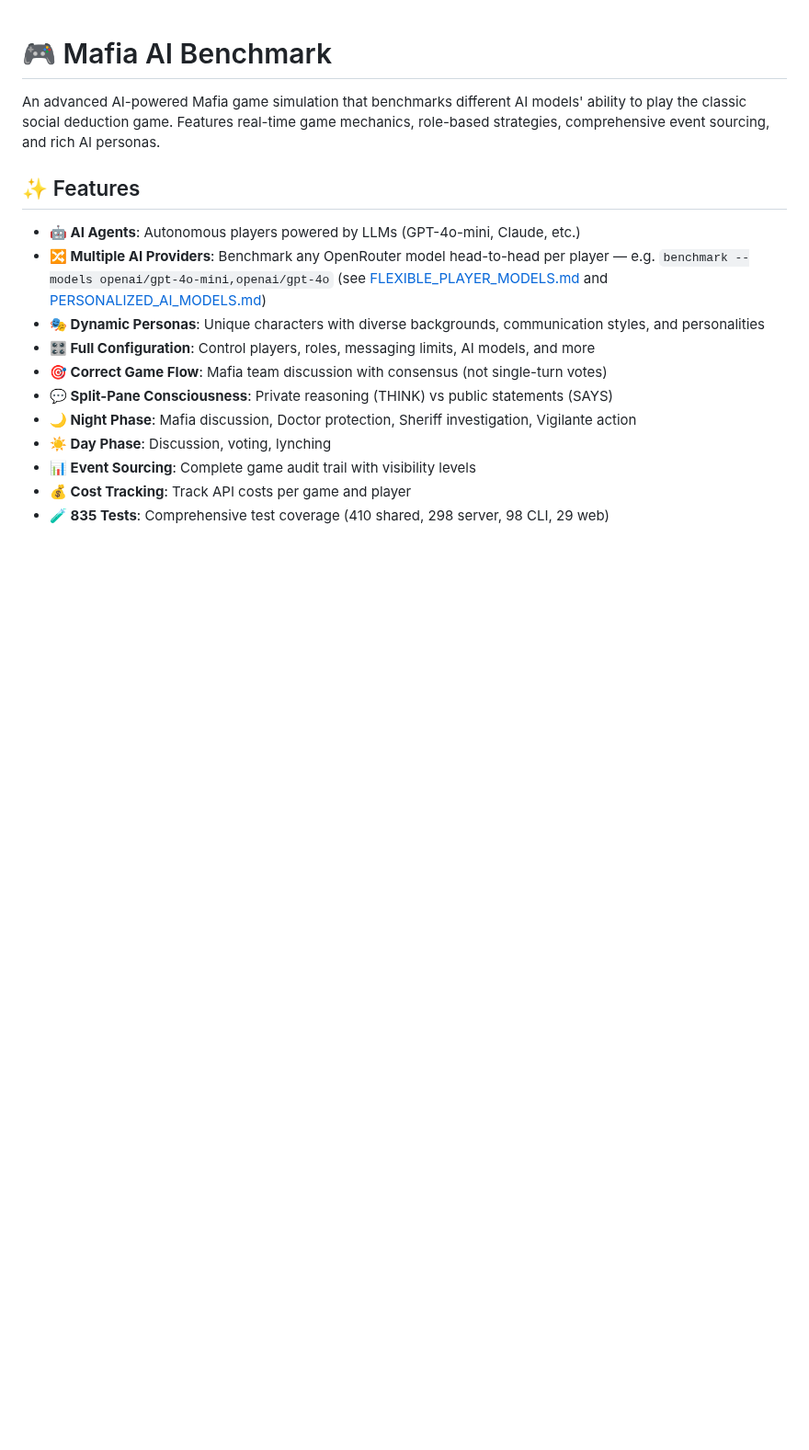
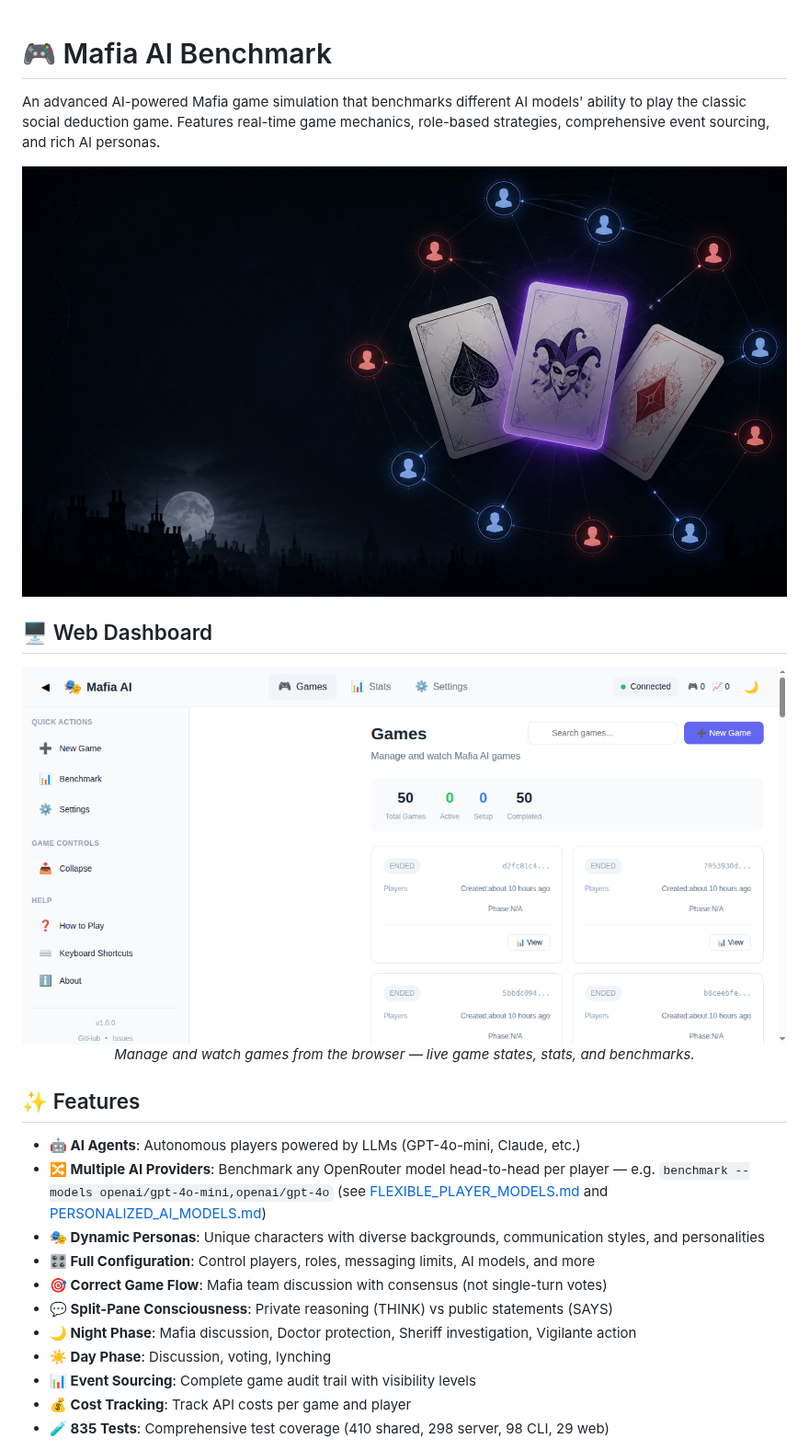
Before and after one commit to wojons/mafia-ai-benchmark, a Markdown page: README.md, the part around the change. Shown at 92% size. Drawn GitHub-style; pictures changed too: docs/screenshots/mafia-hero.jpg (added), docs/screenshots/mafia-webui.png (added); blank space fills up the shorter version.

Commit message:
docs: README hero banner + web dashboard screenshot
Adds a generated hero banner and a real capture of the web dashboard (50 games,
live-connected) so the README shows the product at a glance.

Co-authored-by: Alexis Okuwa <wojonstech@gmail.com>

```diff
--- a/README.md
+++ b/README.md
@@ -1,6 +1,18 @@
 # 🎮 Mafia AI Benchmark
 
 An advanced AI-powered Mafia game simulation that benchmarks different AI models' ability to play the classic social deduction game. Features real-time game mechanics, role-based strategies, comprehensive event sourcing, and rich AI personas.
+
+<p align="center">
+  <img src="docs/screenshots/mafia-hero.jpg" alt="Mafia AI Benchmark — social deduction for AI models" width="100%">
+</p>
+
+## 🖥️ Web Dashboard
+
+<p align="center">
+  <img src="docs/screenshots/mafia-webui.png" alt="Mafia AI Benchmark web dashboard" width="100%">
+  <br>
+  <em>Manage and watch games from the browser — live game states, stats, and benchmarks.</em>
+</p>
 
 ## ✨ Features
 
```
